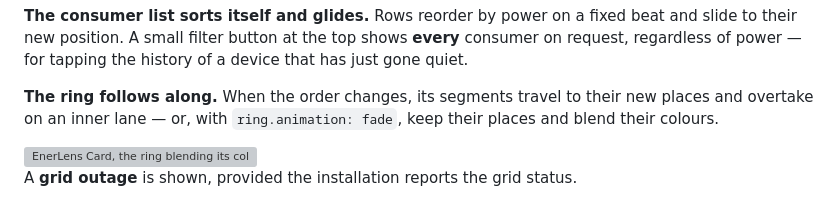
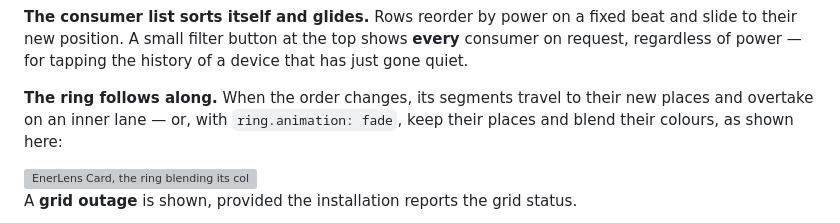
Before and after one commit to wawersich/enerlens-card, a Markdown page: README.md, the part around the change. Rendered like a GitHub page; grey boxes are pictures that could not be loaded.

```diff
--- a/README.md
+++ b/README.md
@@ -30,7 +30,8 @@ a device that has just gone quiet.
 
 **The ring follows along.** When the order changes, its segments travel to
 their new places and overtake on an inner lane — or, with
-`ring.animation: fade`, keep their places and blend their colours.
+`ring.animation: fade`, keep their places and blend their colours, as shown
+here:
 
 <picture>
   <source media="(prefers-color-scheme: dark)" srcset="docs/images/card-en-dark-fade.svg">
```
Also changed, not shown: README.de.md (+1 -1 lines).
